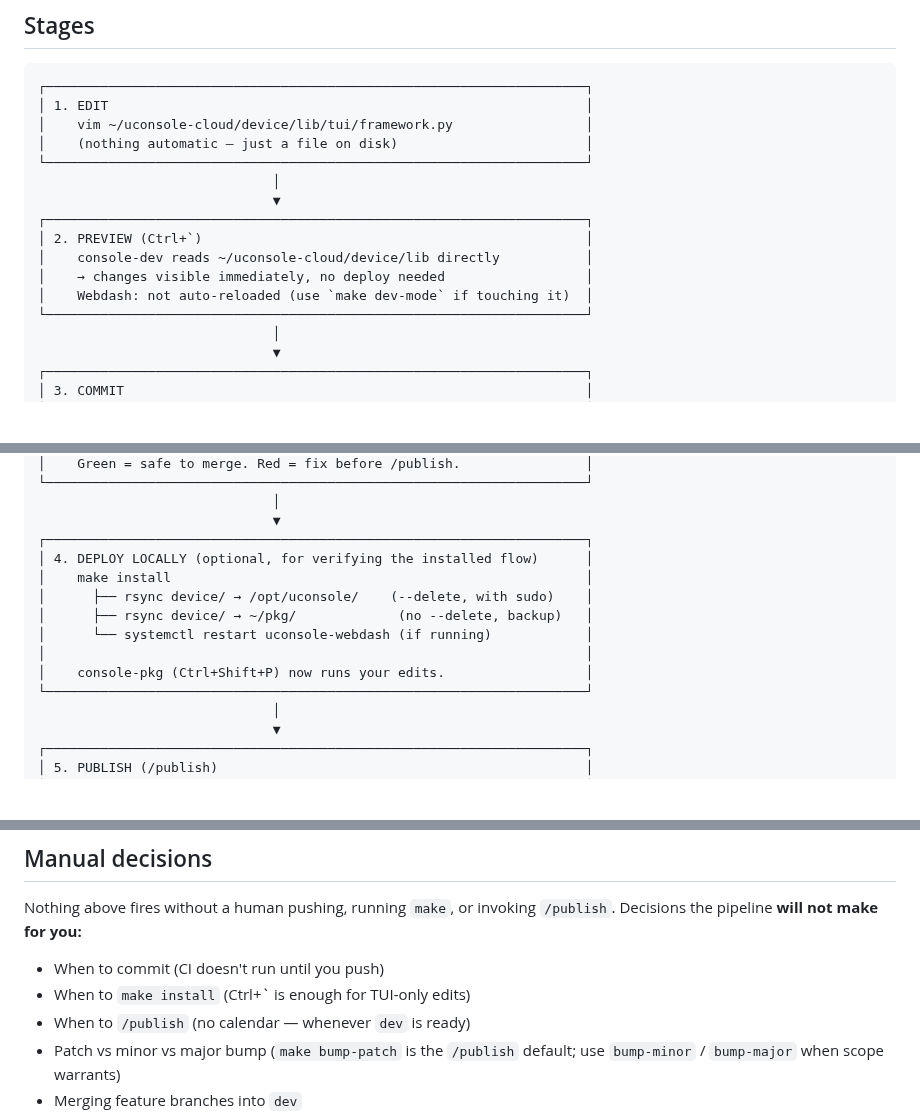
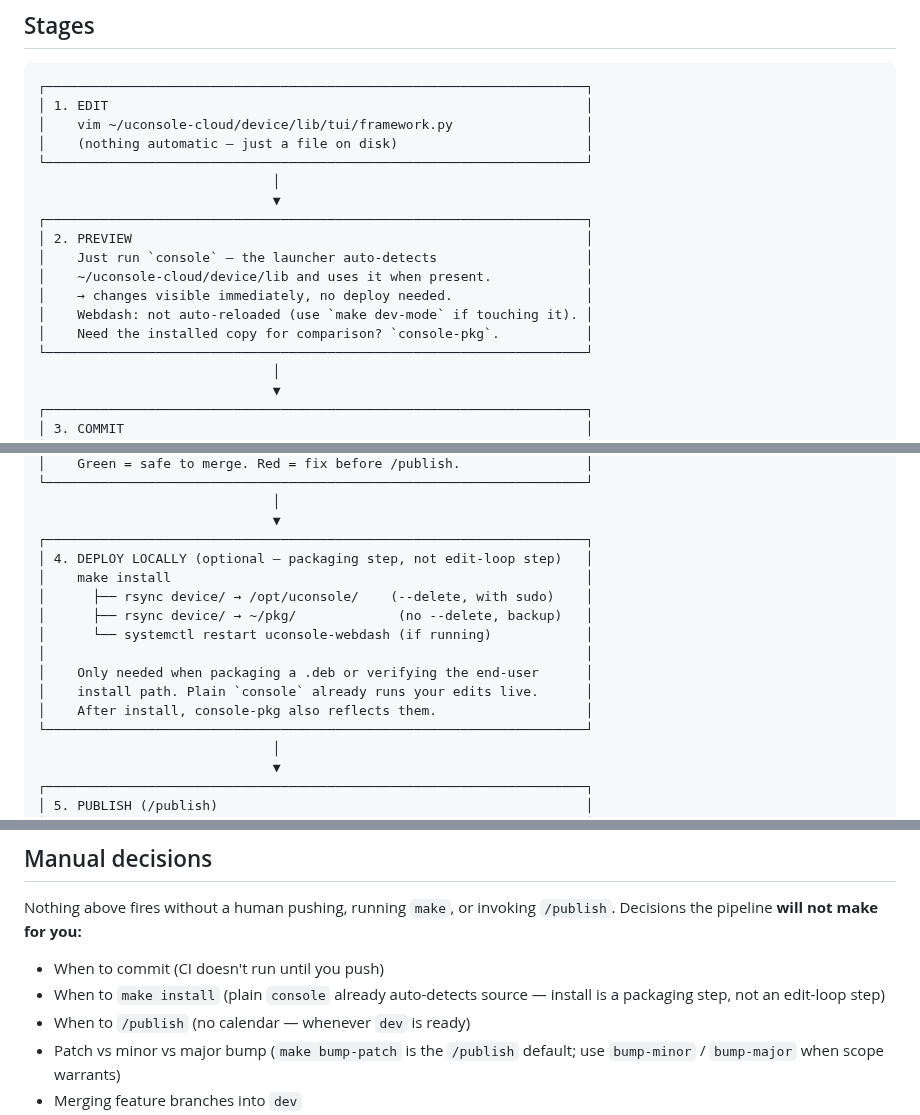
Before and after one commit to mikevitelli/uconsole-cloud, a Markdown page: docs/PIPELINE.md, 3 parts joined by grey strips. GitHub-like rendering; blank space fills up the shorter version.

```diff
--- a/docs/PIPELINE.md
+++ b/docs/PIPELINE.md
@@ -15,10 +15,12 @@ the subset that applies to PRs.
                               │
                               ▼
 ┌─────────────────────────────────────────────────────────────────────┐
-│ 2. PREVIEW (Ctrl+`)                                                 │
-│    console-dev reads ~/uconsole-cloud/device/lib directly           │
-│    → changes visible immediately, no deploy needed                  │
-│    Webdash: not auto-reloaded (use `make dev-mode` if touching it)  │
+│ 2. PREVIEW                                                          │
+│    Just run `console` — the launcher auto-detects                   │
+│    ~/uconsole-cloud/device/lib and uses it when present.            │
+│    → changes visible immediately, no deploy needed.                 │
+│    Webdash: not auto-reloaded (use `make dev-mode` if touching it). │
+│    Need the installed copy for comparison? `console-pkg`.           │
 └─────────────────────────────────────────────────────────────────────┘
                               │
                               ▼
@@ -37,13 +39,15 @@ the subset that applies to PRs.
                               │
                               ▼
 ┌─────────────────────────────────────────────────────────────────────┐
-│ 4. DEPLOY LOCALLY (optional, for verifying the installed flow)      │
+│ 4. DEPLOY LOCALLY (optional — packaging step, not edit-loop step)   │
 │    make install                                                     │
 │      ├── rsync device/ → /opt/uconsole/    (--delete, with sudo)    │
 │      ├── rsync device/ → ~/pkg/             (no --delete, backup)   │
 │      └── systemctl restart uconsole-webdash (if running)            │
 │                                                                     │
-│    console-pkg (Ctrl+Shift+P) now runs your edits.                  │
+│    Only needed when packaging a .deb or verifying the end-user      │
+│    install path. Plain `console` already runs your edits live.      │
+│    After install, console-pkg also reflects them.                   │
 └─────────────────────────────────────────────────────────────────────┘
                               │
                               ▼
@@ -111,7 +115,7 @@ the subset that applies to PRs.
 Nothing above fires without a human pushing, running `make`, or invoking `/publish`. Decisions the pipeline **will not make for you:**
 
 - When to commit (CI doesn't run until you push)
-- When to `make install` (Ctrl+\` is enough for TUI-only edits)
+- When to `make install` (plain `console` already auto-detects source — install is a packaging step, not an edit-loop step)
 - When to `/publish` (no calendar — whenever `dev` is ready)
 - Patch vs minor vs major bump (`make bump-patch` is the `/publish` default; use `bump-minor` / `bump-major` when scope warrants)
 - Merging feature branches into `dev`
```
Also changed, not shown: CONTRIBUTING.md (+17 -15 lines).
